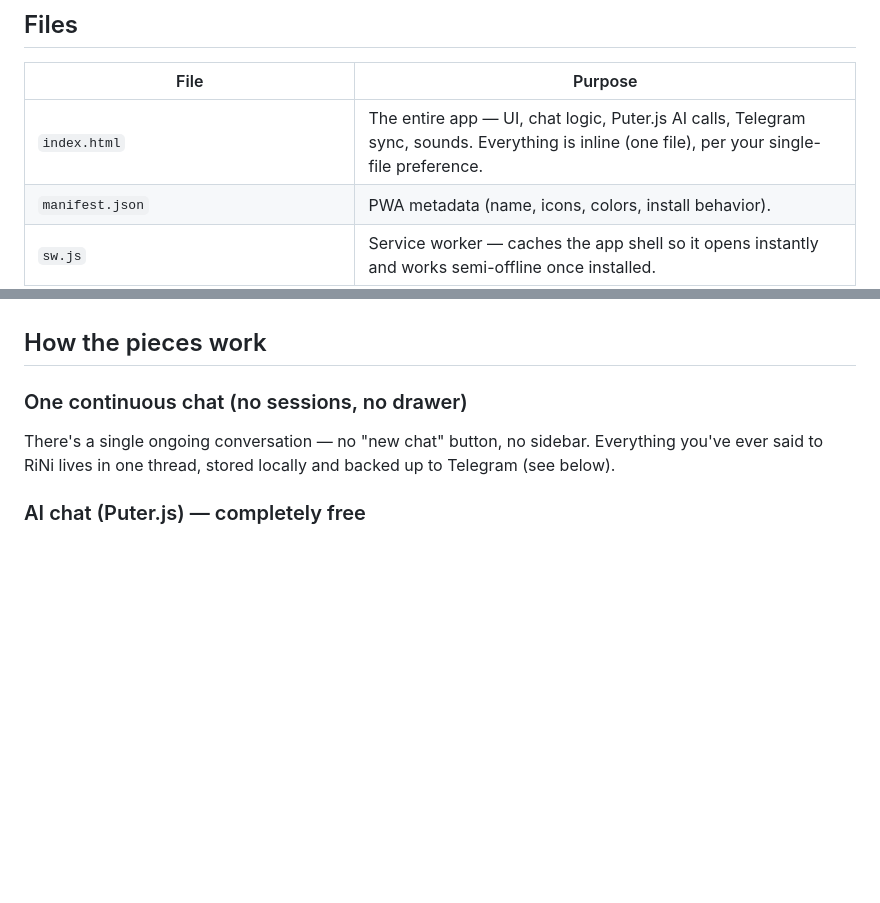
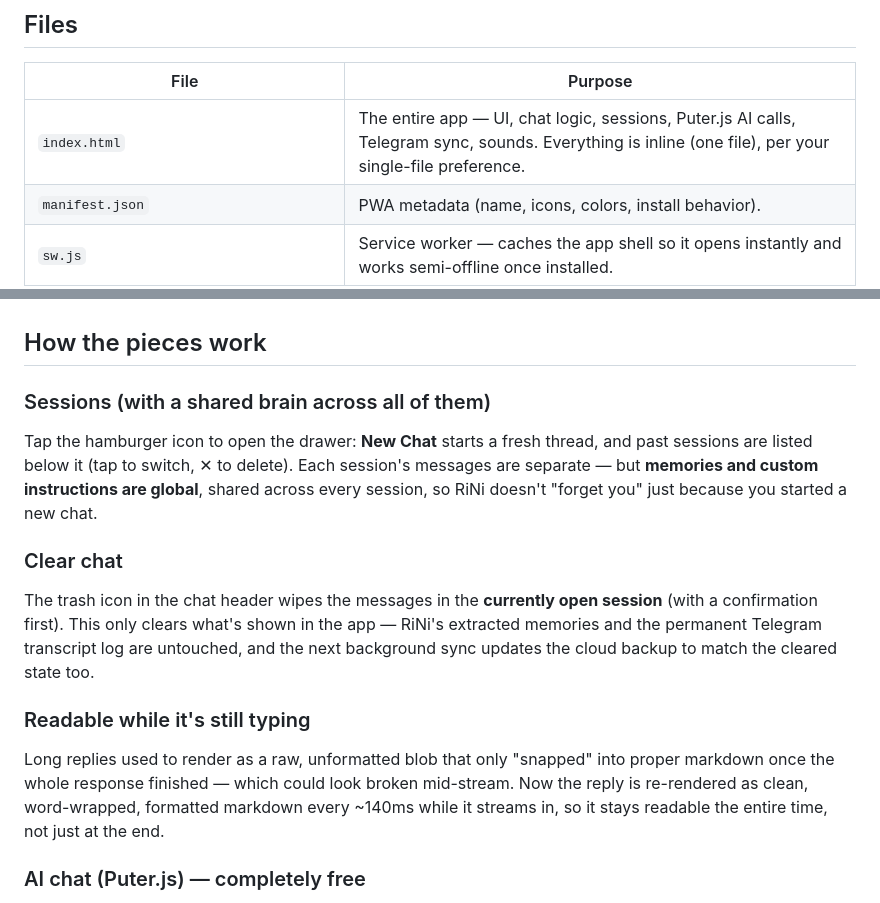
Before and after one commit to abinashgogoi124421-cpu/RiNi, a Markdown page: readme.md, 2 parts joined by grey strips. GitHub-like rendering; blank space fills up the shorter version.

```diff
--- a/readme.md
+++ b/readme.md
@@ -6,7 +6,7 @@ A single-page installable PWA: one continuous chat with an AI (via [Puter.js](ht
 
 | File | Purpose |
 |---|---|
-| `index.html` | The entire app — UI, chat logic, Puter.js AI calls, Telegram sync, sounds. Everything is inline (one file), per your single-file preference. |
+| `index.html` | The entire app — UI, chat logic, sessions, Puter.js AI calls, Telegram sync, sounds. Everything is inline (one file), per your single-file preference. |
 | `manifest.json` | PWA metadata (name, icons, colors, install behavior). |
 | `sw.js` | Service worker — caches the app shell so it opens instantly and works semi-offline once installed. |
 | `icon-192.png`, `icon-512.png`, `icon-maskable-512.png`, `apple-touch-icon.png` | App icons, sitting flat alongside everything else — no subfolder. |
@@ -23,8 +23,14 @@ That means: **if this repo is public, anyone who views the page source has your
 
 ## How the pieces work
 
-### One continuous chat (no sessions, no drawer)
-There's a single ongoing conversation — no "new chat" button, no sidebar. Everything you've ever said to RiNi lives in one thread, stored locally and backed up to Telegram (see below).
+### Sessions (with a shared brain across all of them)
+Tap the hamburger icon to open the drawer: **New Chat** starts a fresh thread, and past sessions are listed below it (tap to switch, ✕ to delete). Each session's messages are separate — but **memories and custom instructions are global**, shared across every session, so RiNi doesn't "forget you" just because you started a new chat.
+
+### Clear chat
+The trash icon in the chat header wipes the messages in the **currently open session** (with a confirmation first). This only clears what's shown in the app — RiNi's extracted memories and the permanent Telegram transcript log are untouched, and the next background sync updates the cloud backup to match the cleared state too.
+
+### Readable while it's still typing
+Long replies used to render as a raw, unformatted blob that only "snapped" into proper markdown once the whole response finished — which could look broken mid-stream. Now the reply is re-rendered as clean, word-wrapped, formatted markdown every ~140ms while it streams in, so it stays readable the entire time, not just at the end.
 
 ### AI chat (Puter.js) — completely free
 Loaded via `<script src="https://js.puter.com/v2/">`. Calls `puter.ai.chat(messages, {stream:true})` with **no model pinned**, so it always uses whichever model Puter provides for free by default — streamed in with a typing-cursor animation, then re-rendered as formatted markdown (bold/italic/lists/tables), syntax-highlighted code blocks, and **LaTeX math** (`$...$` inline, `$$...$$` display) once the stream finishes.
```
